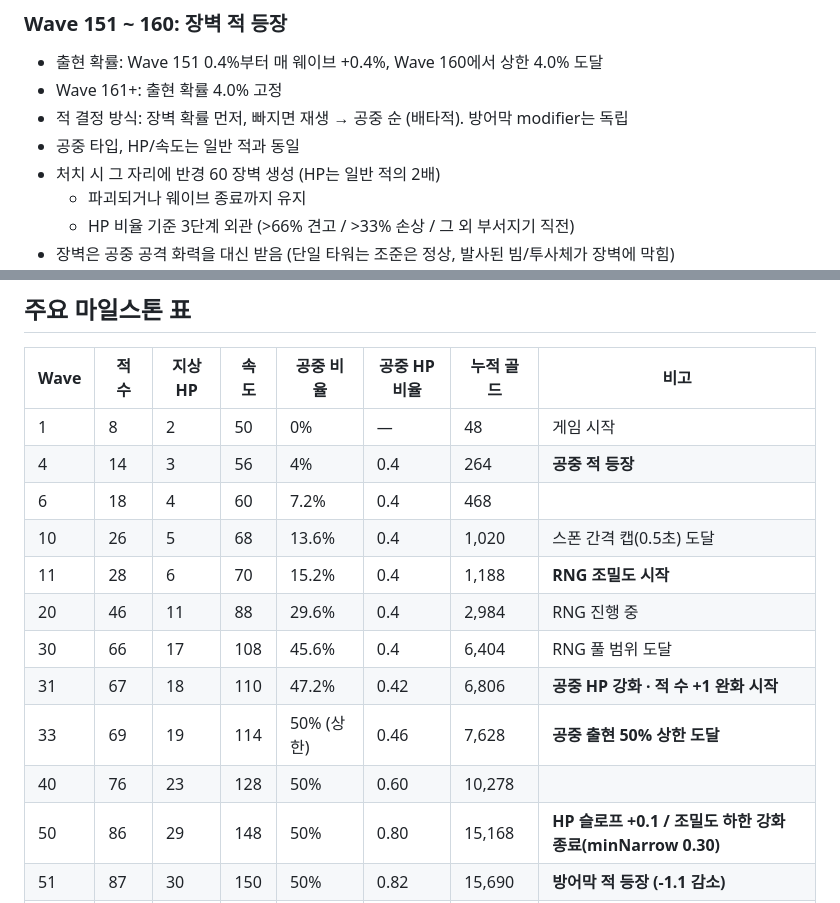
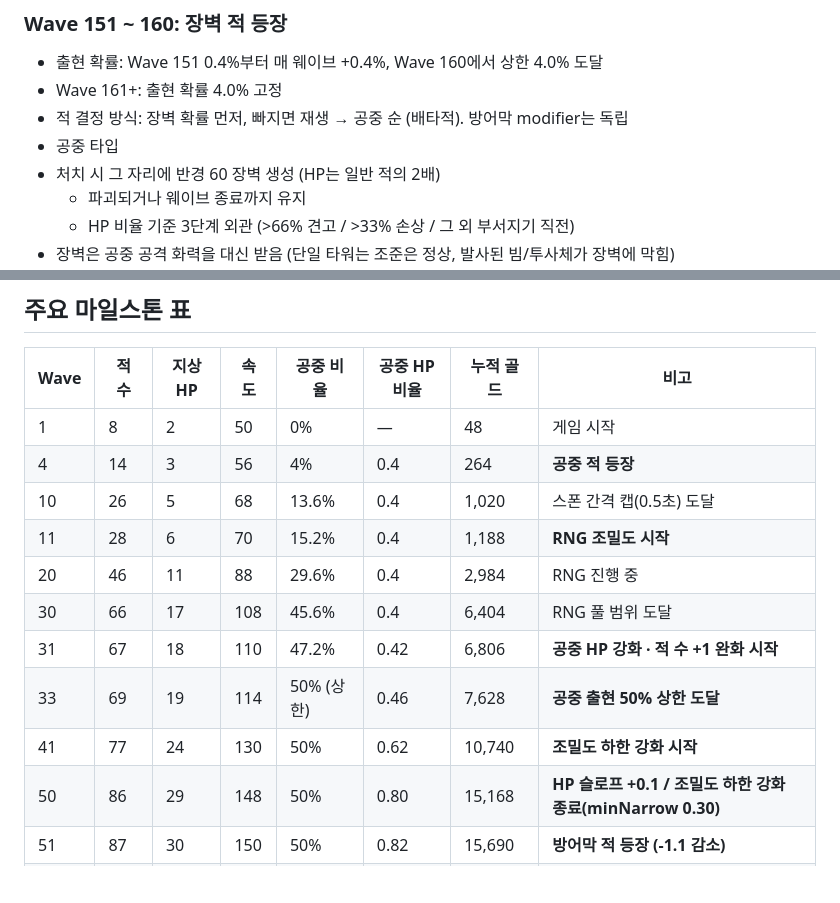
Before and after one commit to powerfulh/first-mobile-game, a Markdown page: docs/waves/m2.md, 2 parts joined by grey strips. GitHub-like rendering; blank space fills up the shorter version.

Commit message:
맵2 마일스톤 표 정리 — 40행을 41행(조밀도 강화 시작)으로, 6행 삭제
Co-Authored-By: Claude Fable 5 <noreply@anthropic.com>

```diff
--- a/docs/waves/m2.md
+++ b/docs/waves/m2.md
@@ -90,7 +90,7 @@
 - 출현 확률: Wave 151 0.4%부터 매 웨이브 +0.4%, Wave 160에서 상한 4.0% 도달
 - Wave 161+: 출현 확률 4.0% 고정
 - 적 결정 방식: 장벽 확률 먼저, 빠지면 재생 → 공중 순 (배타적). 방어막 modifier는 독립
-- 공중 타입, HP/속도는 일반 적과 동일
+- 공중 타입
 - 처치 시 그 자리에 반경 60 장벽 생성 (HP는 일반 적의 2배)
   - 파괴되거나 웨이브 종료까지 유지
   - HP 비율 기준 3단계 외관 (>66% 견고 / >33% 손상 / 그 외 부서지기 직전)
@@ -133,14 +133,13 @@
 |---|---|---|---|---|---|---|---|
 | 1 | 8 | 2 | 50 | 0% | — | 48 | 게임 시작 |
 | 4 | 14 | 3 | 56 | 4% | 0.4 | 264 | **공중 적 등장** |
-| 6 | 18 | 4 | 60 | 7.2% | 0.4 | 468 | |
 | 10 | 26 | 5 | 68 | 13.6% | 0.4 | 1,020 | 스폰 간격 캡(0.5초) 도달 |
 | 11 | 28 | 6 | 70 | 15.2% | 0.4 | 1,188 | **RNG 조밀도 시작** |
 | 20 | 46 | 11 | 88 | 29.6% | 0.4 | 2,984 | RNG 진행 중 |
 | 30 | 66 | 17 | 108 | 45.6% | 0.4 | 6,404 | RNG 풀 범위 도달 |
 | 31 | 67 | 18 | 110 | 47.2% | 0.42 | 6,806 | **공중 HP 강화 · 적 수 +1 완화 시작** |
 | 33 | 69 | 19 | 114 | 50% (상한) | 0.46 | 7,628 | **공중 출현 50% 상한 도달** |
-| 40 | 76 | 23 | 128 | 50% | 0.60 | 10,278 | |
+| 41 | 77 | 24 | 130 | 50% | 0.62 | 10,740 | **조밀도 하한 강화 시작** |
 | 50 | 86 | 29 | 148 | 50% | 0.80 | 15,168 | **HP 슬로프 +0.1 / 조밀도 하한 강화 종료(minNarrow 0.30)** |
 | 51 | 87 | 30 | 150 | 50% | 0.82 | 15,690 | **방어막 적 등장 (-1.1 감소)** |
 | 60 | 96 | 36 | 168 | 50% | **1.0** | 20,142 | **공중·지상 HP 동률 도달** |
```
